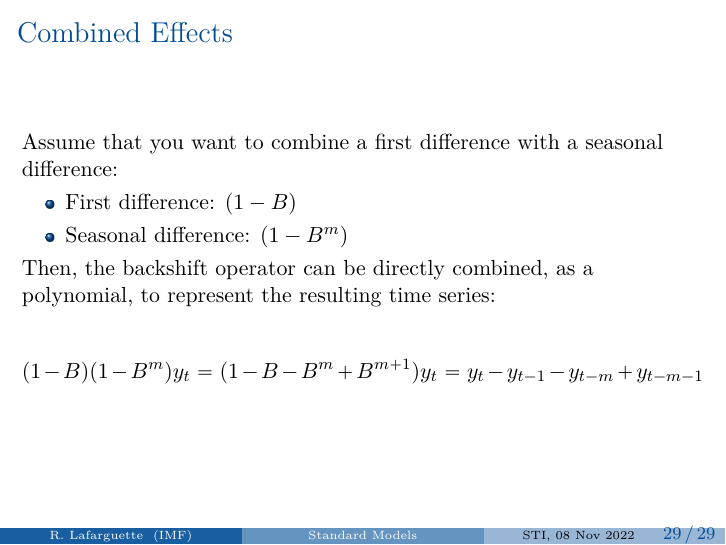
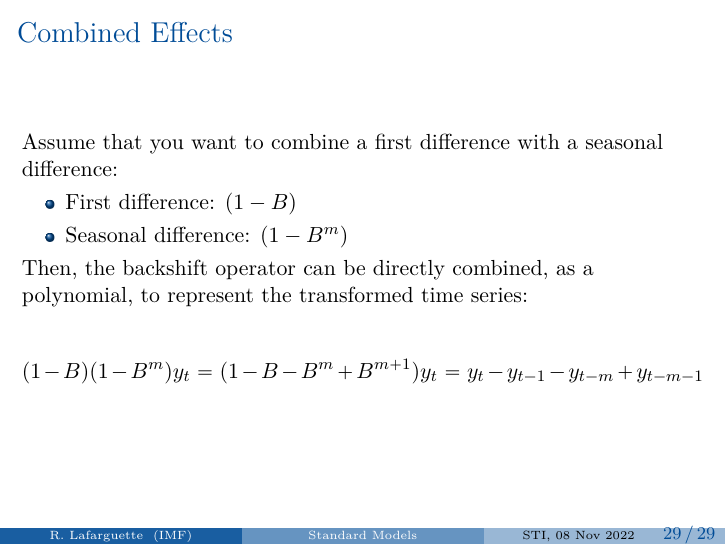
Before and after one commit to romainlafarguette/cb-liquidity-forecasting-course, LaTeX slides (latex/Course_2_Standard_Models.tex): page 29 of 29. Compiled offline with pdfLaTeX.

Commit message:
Test on laptop

```diff
--- a/latex/Course_2_Standard_Models.tex
+++ b/latex/Course_2_Standard_Models.tex
@@ -662,7 +662,7 @@ Assume that you want to combine a first difference with a seasonal difference:
   \item Seasonal difference: $(1-B^m)$
   \end{itemize}
 
-  Then, the backshift operator can be directly combined, as a polynomial, to represent the resulting time series:
+  Then, the backshift operator can be directly combined, as a polynomial, to represent the transformed time series:
 
   \begin{equation*}
     (1-B)(1-B^m)y_t = (1 - B - B^m + B^{m+1})y_t = y_t - y_{t-1} - y_{t-m} + y_{t-m-1}
```
Also changed, not shown: latex/Course_1_Statistical_Concepts.tex (+1 -1 lines), latex/Course_1_Statistical_Concepts.pdf, latex/Course_2_Standard_Models.pdf, latex/Course_2_Standard_Models.tex (2 more changed lines).
